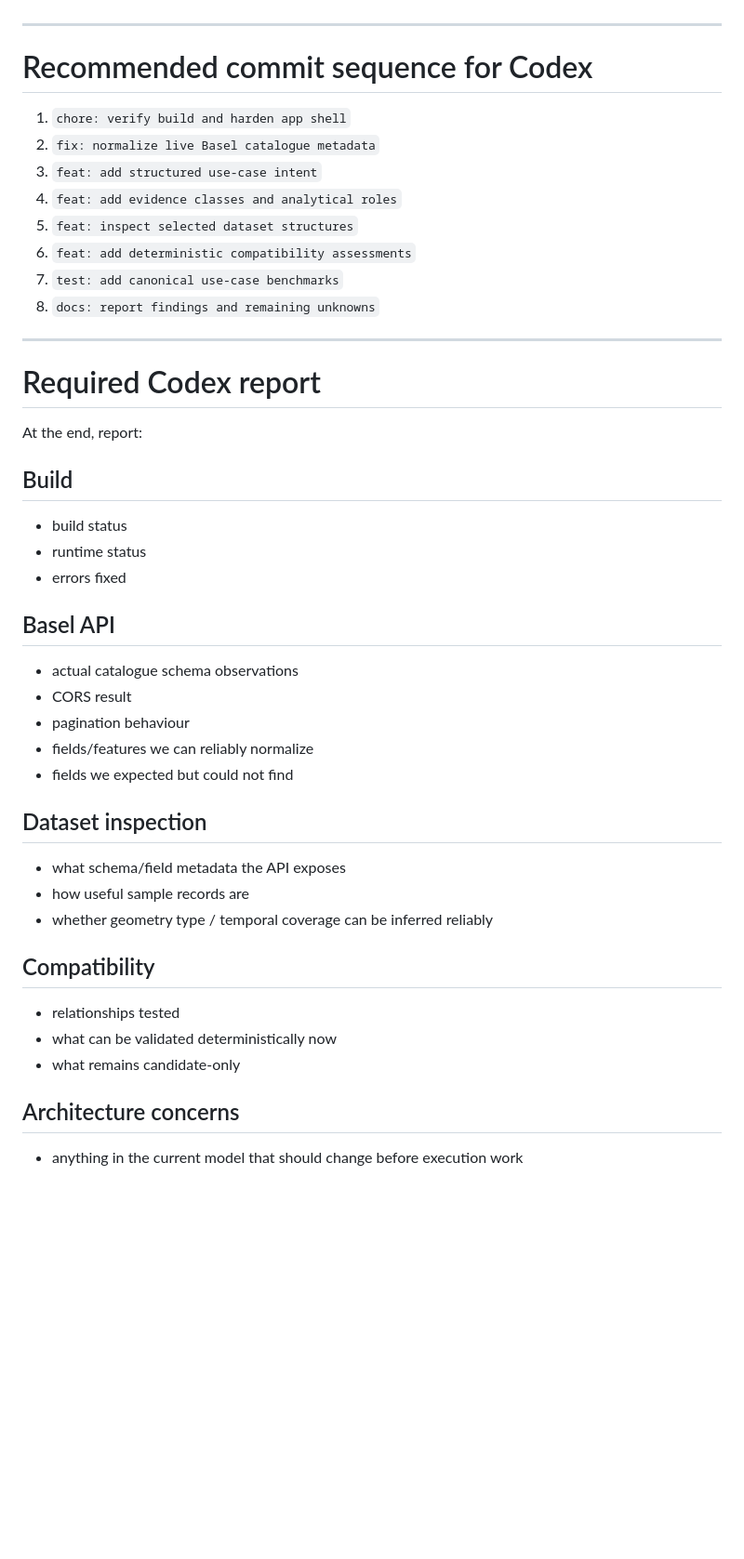
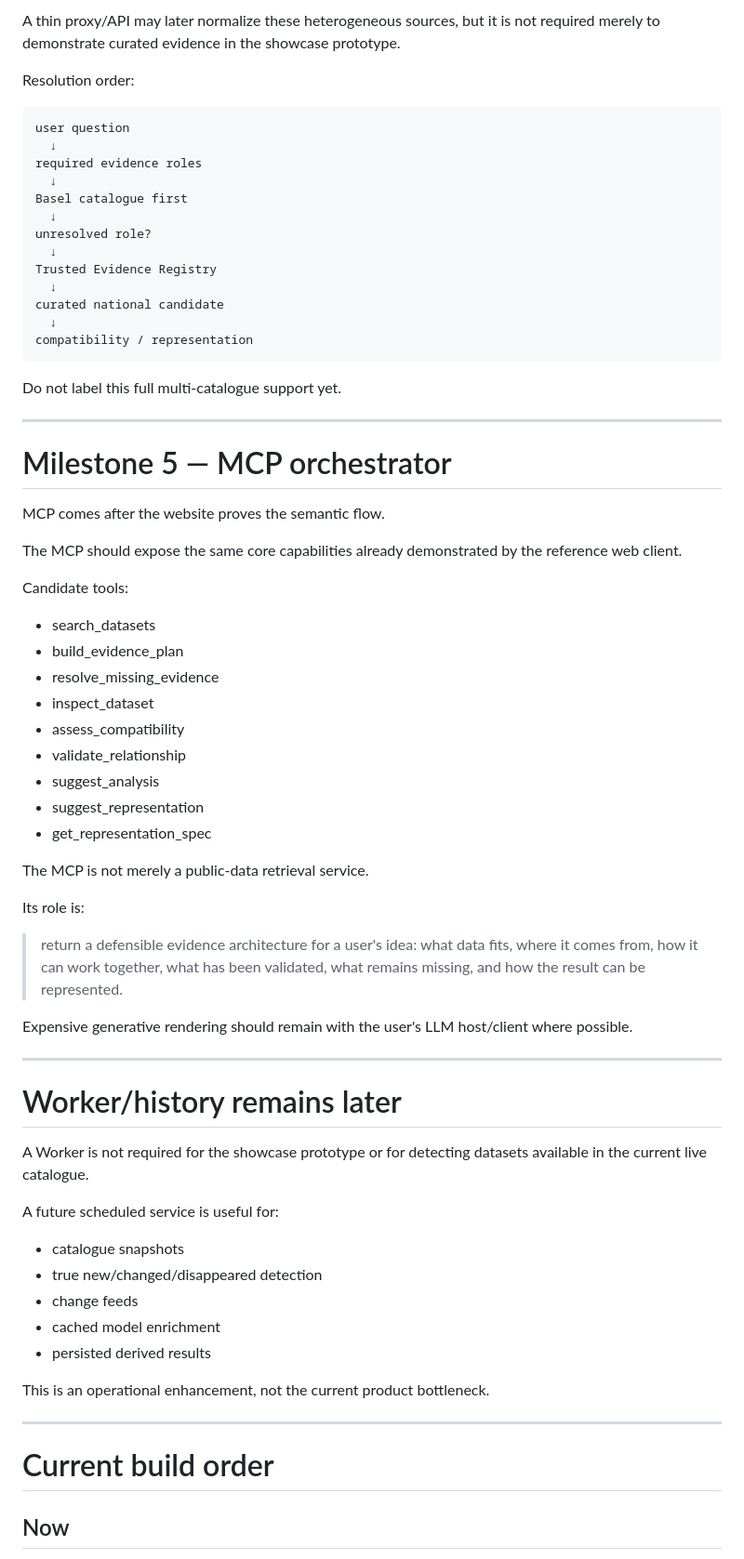
Before and after one commit to blackmath88/opendata-explorer, a Markdown page: docs/NEXT_BUILD.md, the part around one of its changes. Shown at 93% size. Drawn GitHub-style; blank space fills up the shorter version.

Commit message:
docs: update next build around atlas, build UX and trusted evidence

````diff
--- a/docs/NEXT_BUILD.md
+++ b/docs/NEXT_BUILD.md
@@ -340,45 +344,70 @@ These are later milestones.
+A thin proxy/API may later normalize these heterogeneous sources, but it is not required merely to demonstrate curated evidence in the showcase prototype.
+
+Resolution order:
+
+```text
+user question
+  ↓
+required evidence roles
+  ↓
+Basel catalogue first
+  ↓
+unresolved role?
+  ↓
+Trusted Evidence Registry
+  ↓
+curated national candidate
+  ↓
+compatibility / representation
+```
+
+Do not label this full multi-catalogue support yet.
 
 ---
 
-# Recommended commit sequence for Codex
+# Milestone 5 — MCP orchestrator
 
-1. `chore: verify build and harden app shell`
-2. `fix: normalize live Basel catalogue metadata`
-3. `feat: add structured use-case intent`
-4. `feat: add evidence classes and analytical roles`
-5. `feat: inspect selected dataset structures`
-6. `feat: add deterministic compatibility assessments`
-7. `test: add canonical use-case benchmarks`
-8. `docs: report findings and remaining unknowns`
+MCP comes after the website proves the semantic flow.
+
+The MCP should expose the same core capabilities already demonstrated by the reference web client.
+
+Candidate tools:
+- search_datasets
+- build_evidence_plan
+- resolve_missing_evidence
+- inspect_dataset
+- assess_compatibility
+- validate_relationship
+- suggest_analysis
+- suggest_representation
+- get_representation_spec
+
+The MCP is not merely a public-data retrieval service.
+
+Its role is:
+
+> return a defensible evidence architecture for a user's idea: what data fits, where it comes from, how it can work together, what has been validated, what remains missing, and how the result can be represented.
+
+Expensive generative rendering should remain with the user's LLM host/client where possible.
 
 ---
 
-# Required Codex report
+# Worker/history remains later
 
-At the end, report:
+A Worker is not required for the showcase prototype or for detecting datasets available in the current live catalogue.
 
-## Build
-- build status
-- runtime status
-- errors fixed
+A future scheduled service is useful for:
+- catalogue snapshots
+- true new/changed/disappeared detection
+- change feeds
+- cached model enrichment
+- persisted derived results
 
-## Basel API
-- actual catalogue schema observations
-- CORS result
-- pagination behaviour
-- fields/features we can reliably normalize
-- fields we expected but could not find
+This is an operational enhancement, not the current product bottleneck.
 
-## Dataset inspection
-- what schema/field metadata the API exposes
-- how useful sample records are
-- whether geometry type / temporal coverage can be inferred reliably
+---
 
-## Compatibility
-- relationships tested
-- what can be validated deterministically now
-- what remains candidate-only
+# Current build order
 
-## Architecture concerns
-- anything in the current model that should change before execution work
+## Now
 
````
Also changed, not shown: other parts of docs/NEXT_BUILD.md (+351 -301 lines).
